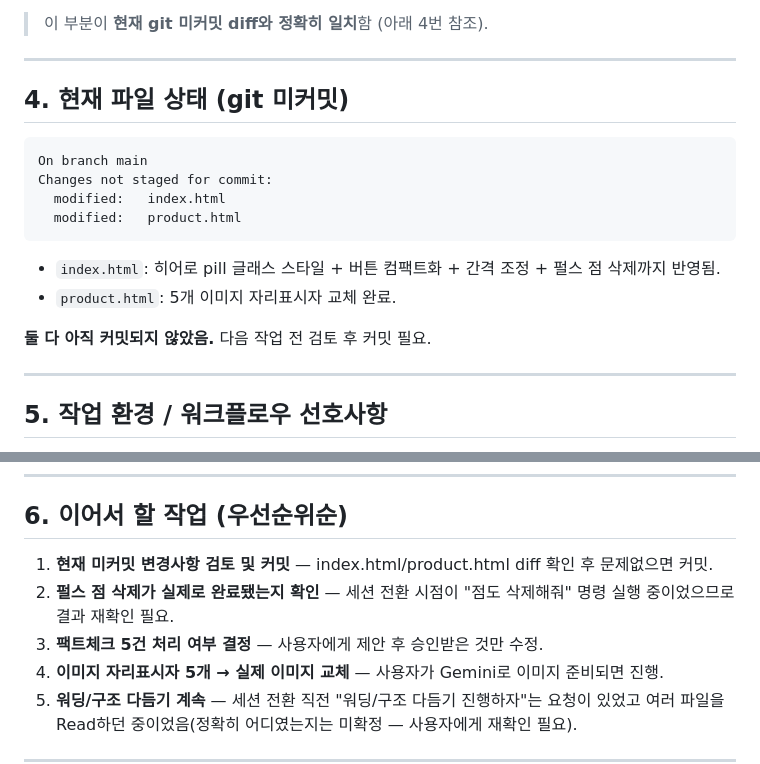
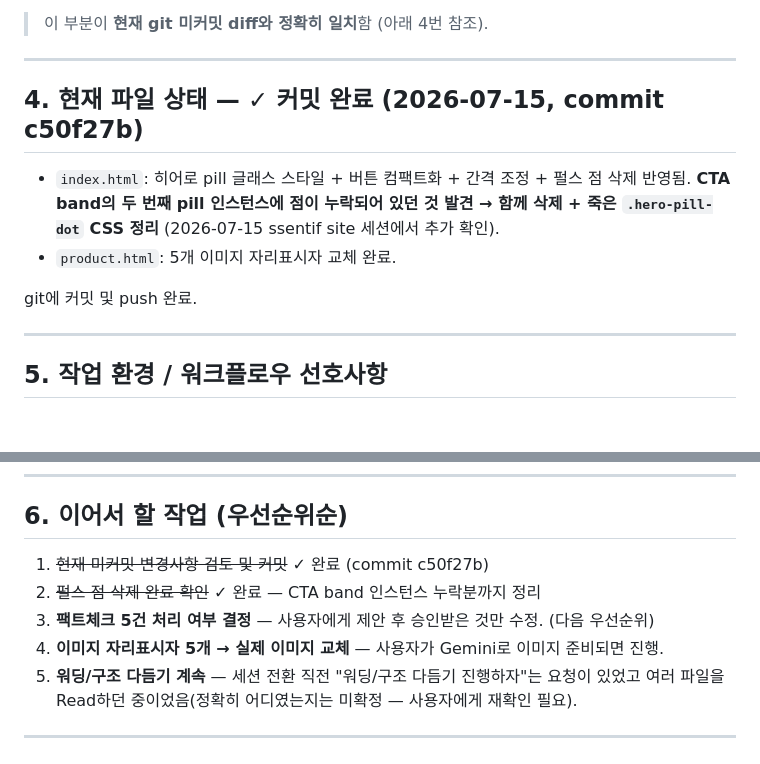
Before and after one commit to nononong247/ssentif-redesign, a Markdown page: _checkpoints/OPERATION_PROCESS_HANDOFF.md, 2 parts joined by grey strips. GitHub-like rendering; blank space fills up the shorter version.

Commit message:
Update handoff doc: uncommitted changes now merged and pushed
Co-Authored-By: Claude Sonnet 4.6 <noreply@anthropic.com>

````diff
--- a/_checkpoints/OPERATION_PROCESS_HANDOFF.md
+++ b/_checkpoints/OPERATION_PROCESS_HANDOFF.md
@@ -57,19 +57,12 @@ Apple 공식 리소스(`developer.apple.com/kr/design/resources/`)의 **Liquid G
 
 ---
 
-## 4. 현재 파일 상태 (git 미커밋)
+## 4. 현재 파일 상태 — ✓ 커밋 완료 (2026-07-15, commit c50f27b)
 
-```
-On branch main
-Changes not staged for commit:
-  modified:   index.html
-  modified:   product.html
-```
-
-- `index.html`: 히어로 pill 글래스 스타일 + 버튼 컴팩트화 + 간격 조정 + 펄스 점 삭제까지 반영됨.
+- `index.html`: 히어로 pill 글래스 스타일 + 버튼 컴팩트화 + 간격 조정 + 펄스 점 삭제 반영됨. **CTA band의 두 번째 pill 인스턴스에 점이 누락되어 있던 것 발견 → 함께 삭제 + 죽은 `.hero-pill-dot` CSS 정리** (2026-07-15 ssentif site 세션에서 추가 확인).
 - `product.html`: 5개 이미지 자리표시자 교체 완료.
 
-**둘 다 아직 커밋되지 않았음.** 다음 작업 전 검토 후 커밋 필요.
+git에 커밋 및 push 완료.
 
 ---
 
@@ -84,9 +77,9 @@ Changes not staged for commit:
 
 ## 6. 이어서 할 작업 (우선순위순)
 
-1. **현재 미커밋 변경사항 검토 및 커밋** — index.html/product.html diff 확인 후 문제없으면 커밋.
-2. **펄스 점 삭제가 실제로 완료됐는지 확인** — 세션 전환 시점이 "점도 삭제해줘" 명령 실행 중이었으므로 결과 재확인 필요.
-3. **팩트체크 5건 처리 여부 결정** — 사용자에게 제안 후 승인받은 것만 수정.
+1. ~~현재 미커밋 변경사항 검토 및 커밋~~ ✓ 완료 (commit c50f27b)
+2. ~~펄스 점 삭제 완료 확인~~ ✓ 완료 — CTA band 인스턴스 누락분까지 정리
+3. **팩트체크 5건 처리 여부 결정** — 사용자에게 제안 후 승인받은 것만 수정. (다음 우선순위)
 4. **이미지 자리표시자 5개 → 실제 이미지 교체** — 사용자가 Gemini로 이미지 준비되면 진행.
 5. **워딩/구조 다듬기 계속** — 세션 전환 직전 "워딩/구조 다듬기 진행하자"는 요청이 있었고 여러 파일을 Read하던 중이었음(정확히 어디였는지는 미확정 — 사용자에게 재확인 필요).
 
````
